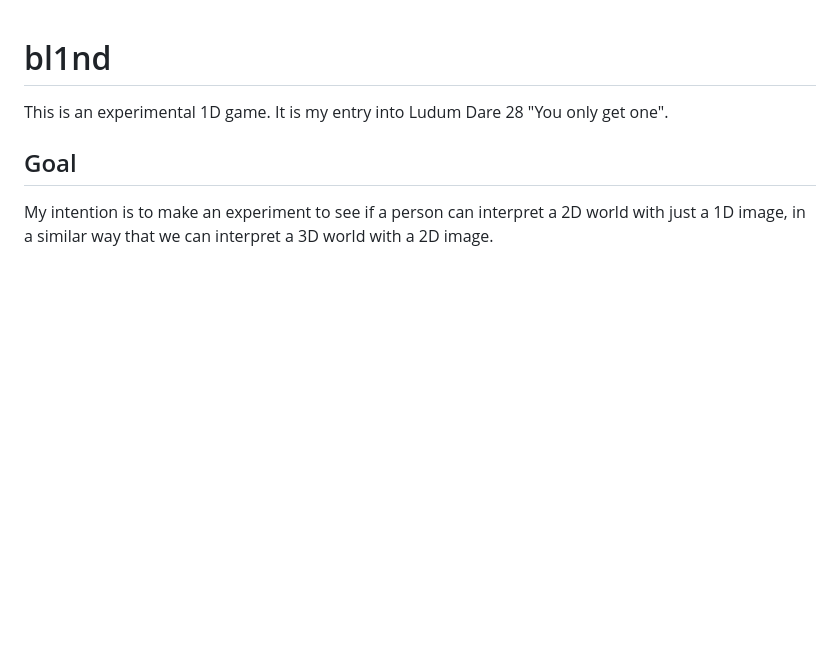
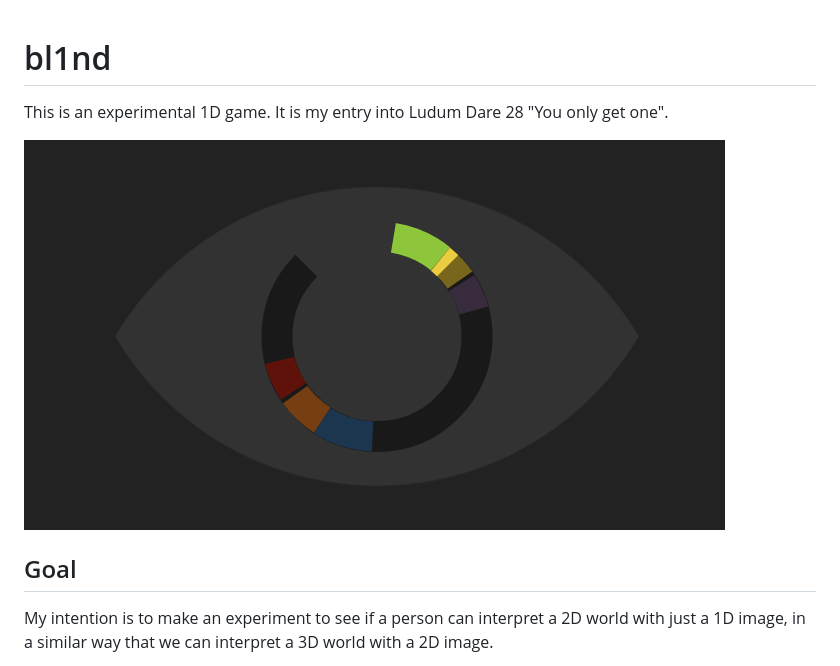
Before and after one commit to shaunlebron/bl1nd-ld28, a Markdown page: README.md, the part around the change. Drawn GitHub-style; pictures changed too: img/logo.png (added); blank space fills up the shorter version.

Commit message:
added logo to readme

```diff
--- a/README.md
+++ b/README.md
@@ -2,6 +2,8 @@
 
 This is an experimental 1D game.  It is my entry into Ludum Dare 28 "You only
 get one".
+
+![logo](img/logo.png)
 
 ## Goal
 
```
